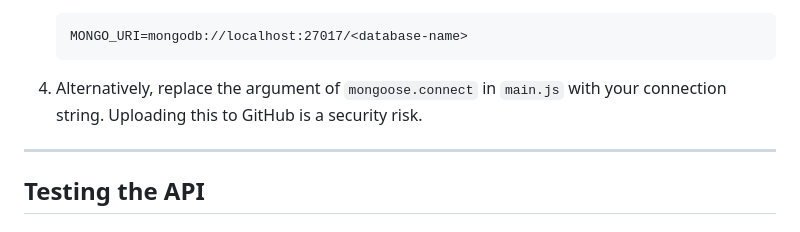
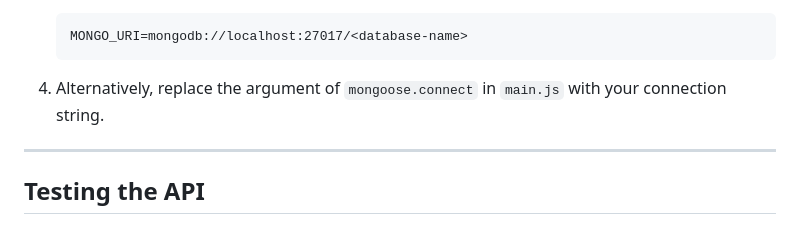
Before and after one commit to jrpillai/mongoose_demo, a Markdown page: README.md, the part around the change. GitHub-like rendering.

````diff
--- a/README.md
+++ b/README.md
@@ -139,7 +139,7 @@ This project helps you build a basic **CRUD** application using **Mongoose**, **
    MONGO_URI=mongodb://localhost:27017/<database-name>
    ```
 
-4. Alternatively, replace the argument of `mongoose.connect` in `main.js` with your connection string. Uploading this to GitHub is a security risk.
+4. Alternatively, replace the argument of `mongoose.connect` in `main.js` with your connection string.
 
 
 ---
````
